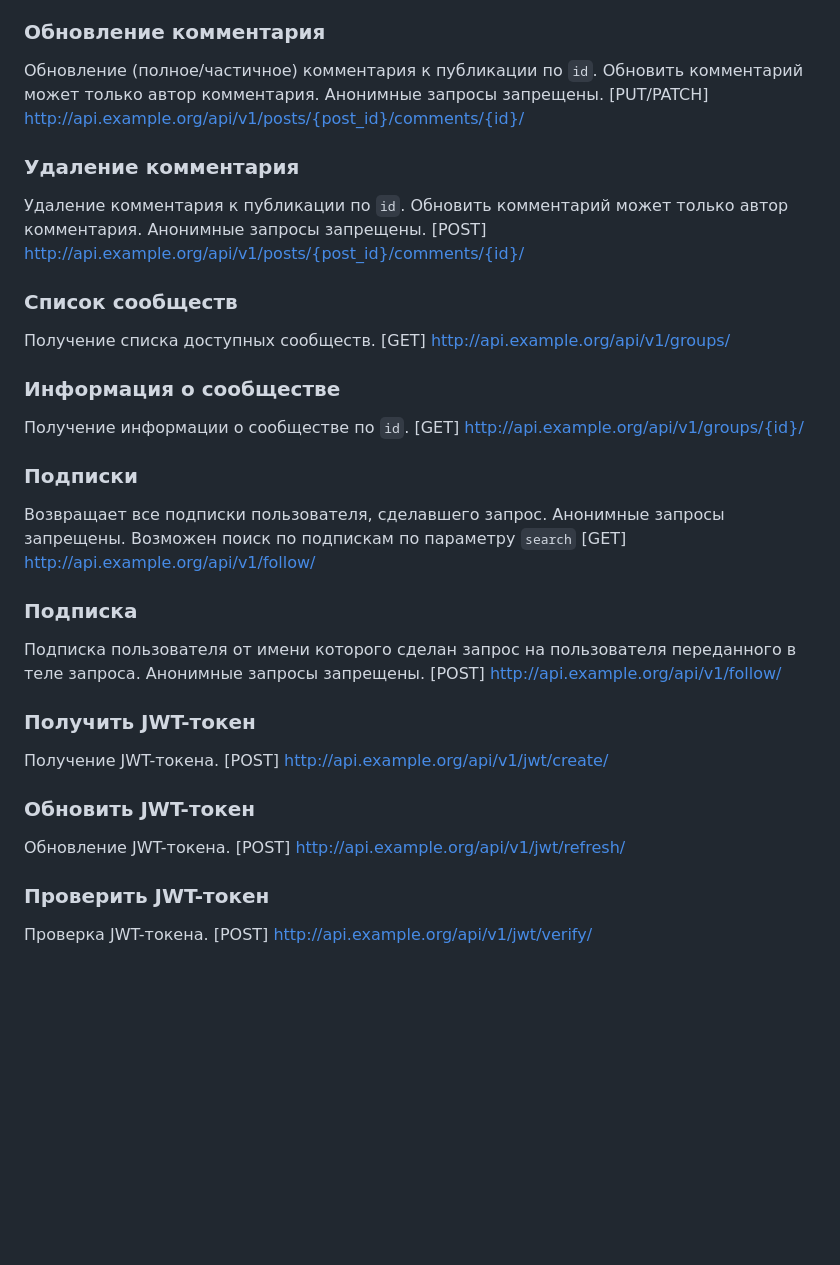
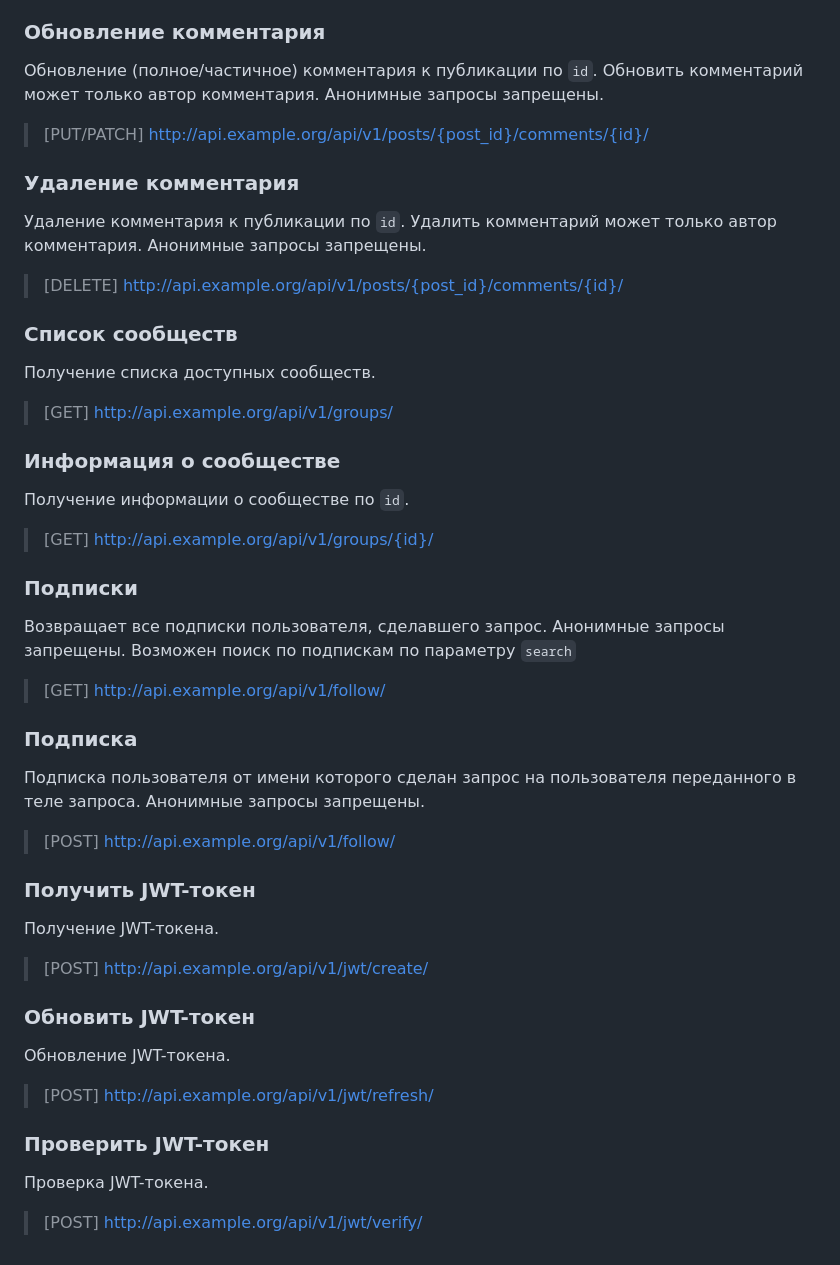
Before and after one commit to corbuncul/api_final_yatube, a Markdown page: README.md, the part around the change printed below. Drawn GitHub-style; blank space fills up the shorter version.

```diff
--- a/README.md
+++ b/README.md
@@ -64,36 +65,36 @@ python3 manage.py runserver
 
 ### Обновление комментария
 Обновление (полное/частичное) комментария к публикации по `id`. Обновить комментарий может только автор комментария. Анонимные запросы запрещены.
-[PUT/PATCH] http://api.example.org/api/v1/posts/{post_id}/comments/{id}/
+> [PUT/PATCH] http://api.example.org/api/v1/posts/{post_id}/comments/{id}/
 
 ### Удаление комментария
-Удаление комментария к публикации по `id`. Обновить комментарий может только автор комментария. Анонимные запросы запрещены.
-[POST] http://api.example.org/api/v1/posts/{post_id}/comments/{id}/
+Удаление комментария к публикации по `id`. Удалить комментарий может только автор комментария. Анонимные запросы запрещены.
+> [DELETE] http://api.example.org/api/v1/posts/{post_id}/comments/{id}/
 
 ### Список сообществ
 Получение списка доступных сообществ.
-[GET] http://api.example.org/api/v1/groups/
+> [GET] http://api.example.org/api/v1/groups/
 
 ### Информация о сообществе
 Получение информации о сообществе по `id`.
-[GET] http://api.example.org/api/v1/groups/{id}/
+> [GET] http://api.example.org/api/v1/groups/{id}/
 
 ### Подписки
 Возвращает все подписки пользователя, сделавшего запрос. Анонимные запросы запрещены. Возможен поиск по подпискам по параметру `search`
-[GET] http://api.example.org/api/v1/follow/
+> [GET] http://api.example.org/api/v1/follow/
 
 ### Подписка
 Подписка пользователя от имени которого сделан запрос на пользователя переданного в теле запроса. Анонимные запросы запрещены.
-[POST] http://api.example.org/api/v1/follow/
+> [POST] http://api.example.org/api/v1/follow/
 
 ### Получить JWT-токен
 Получение JWT-токена.
-[POST] http://api.example.org/api/v1/jwt/create/
+> [POST] http://api.example.org/api/v1/jwt/create/
 
 ### Обновить JWT-токен
 Обновление JWT-токена.
-[POST] http://api.example.org/api/v1/jwt/refresh/
+> [POST] http://api.example.org/api/v1/jwt/refresh/
 
 ### Проверить JWT-токен
 Проверка JWT-токена.
-[POST] http://api.example.org/api/v1/jwt/verify/
+> [POST] http://api.example.org/api/v1/jwt/verify/
```
Also changed, not shown: other parts of README.md (+16 -15 lines).
